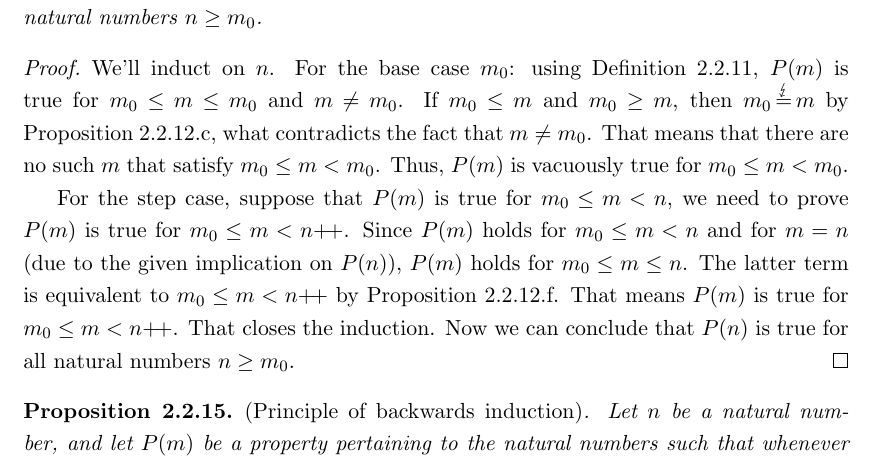
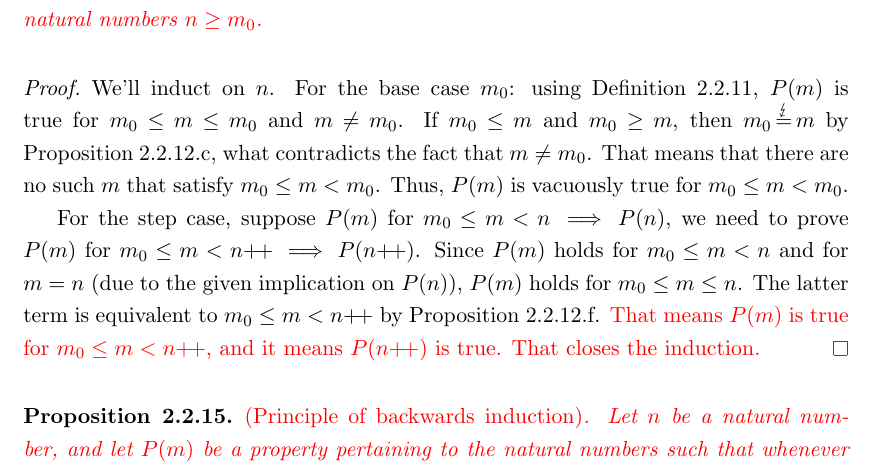
Before and after one commit to nearpit/tao-real-analysis, a LaTeX thesis (main.tex, which reads chapters/nat_numbers.tex): part of page 12 of 17, cut so that both start at the same text. Compiled offline with pdfLaTeX.

Commit message:
small fix

```diff
--- a/chapters/nat_numbers.tex
+++ b/chapters/nat_numbers.tex
@@ -311,10 +312,11 @@
 \begin{proof}
     We'll induct on $n$. For the base case $m_0$: using Definition~\ref{def:nat_order}, $P(m)$ is true for $m_0 \leq m \leq m_0$ and $m\neq m_0$. If $m_0 \leq m$ and $m_0 \geq m$, then $m_0\contreq m$ by Proposition~\ref{prop:order_antisymmetric}, what contradicts the fact that $m \neq m_0$. That means that there are no such $m$ that satisfy $m_0 \leq m < m_0$. Thus, $P(m)$ is vacuously true for $m_0 \leq m < m_0$.
 
-    For the step case, suppose that $P(m)$ is true for $m_0 \leq m < n$, we need to prove $P(m)$ is true for $m_0 \leq m < n\next$. Since $P(m)$ holds for $m_0 \leq m < n$ and for $m=n$ (due to the given implication on $P(n)$), $P(m)$ holds for $m_0\leq m \leq n$. The latter term is equivalent to $m_0 \leq m < n\next$ by Proposition~\ref{prop:order_anext_geq_b}. That means $P(m)$ is true for $m_0 \leq m < n\next$. That closes the induction. Now we can conclude that $P(n)$ is true for all natural numbers $n \geq m_0$.
+    For the step case, suppose $P(m)$ for $m_0 \leq m < n \implies P(n)$, we need to prove $P(m)$ for $m_0 \leq m < n\next \implies P(n\next)$. Since $P(m)$ holds for $m_0 \leq m < n$ and for $m=n$ (due to the given implication on $P(n)$), $P(m)$ holds for $m_0\leq m \leq n$. The latter term is equivalent to $m_0 \leq m < n\next$ by Proposition~\ref{prop:order_anext_geq_b}. \color{red}{That means $P(m)$ is true for $m_0 \leq m < n\next$, and it means $P(n\next)$ is true. That closes the induction.}
 \end{proof}
 
 \begin{proposition}
+    \color{red}
     \textup{(Principle of backwards induction)}. Let $n$ be a natural number, and let $P(m)$ be a property pertaining to the natural numbers such that whenever $P(m\next)$ is true, then $P(m)$ is true. Suppose that $P(n)$ is true. Prove that $P(m)$ is true for all natural numbers $m \leq n$.
 \end{proposition}
 \begin{proof}
```
Also changed, not shown: main.pdf, chapters/nat_numbers.tex (1 more changed lines).
